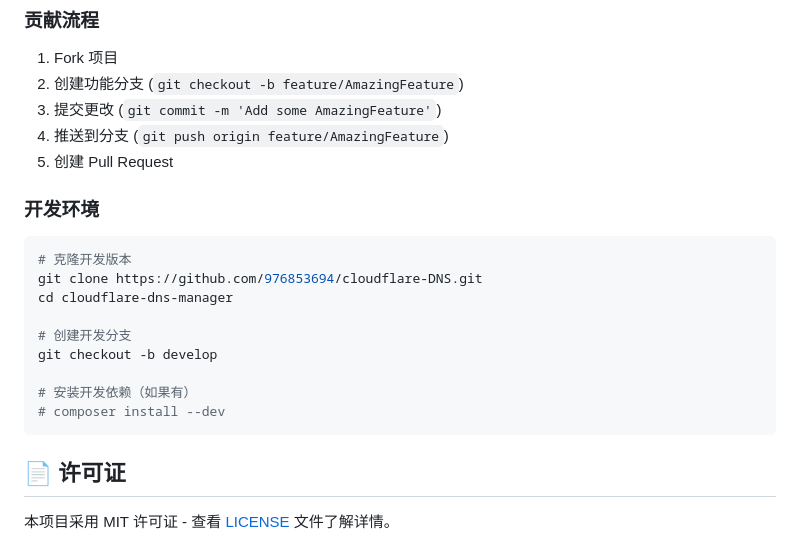
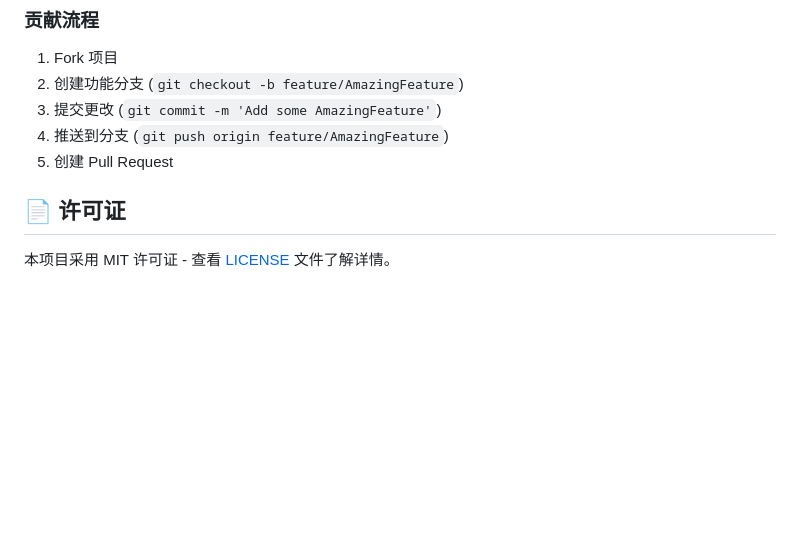
Before and after one commit to Mcxiaocaibug/easy-cloudflare-DNS, a Markdown page: README.md, the part around the change. GitHub-like rendering; blank space fills up the shorter version.

````diff
--- a/README.md
+++ b/README.md
@@ -186,18 +186,6 @@ http://yourdomain.com/install.php
 4. 推送到分支 (`git push origin feature/AmazingFeature`)
 5. 创建 Pull Request
 
-### **开发环境**
-```bash
-# 克隆开发版本
-git clone https://github.com/976853694/cloudflare-DNS.git
-cd cloudflare-dns-manager
-
-# 创建开发分支
-git checkout -b develop
-
-# 安装开发依赖（如果有）
-# composer install --dev
-```
 
 ## 📄 许可证
 
````
